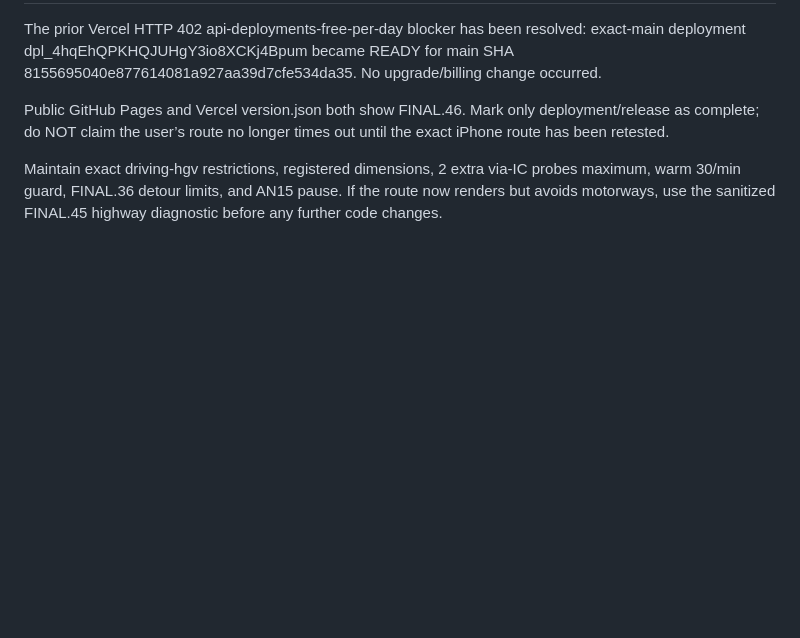
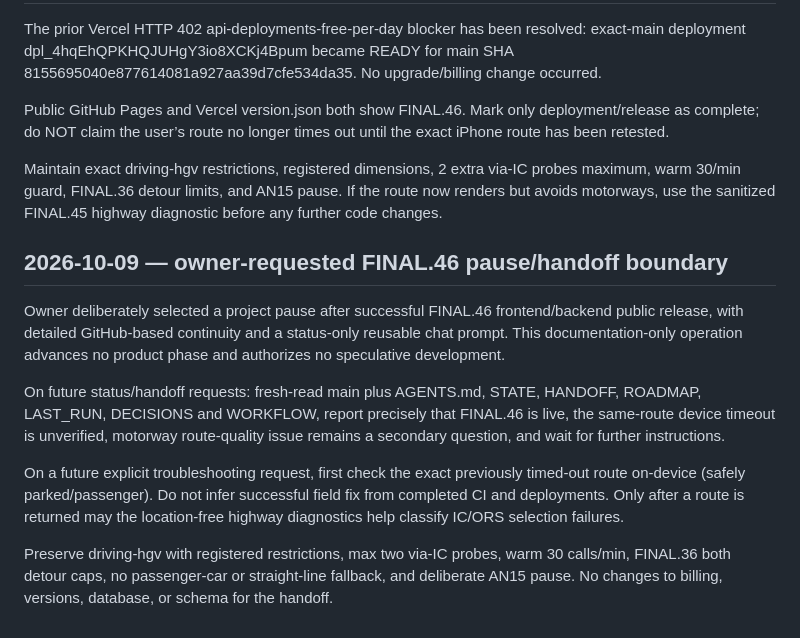
Before and after one commit to tenta0604/VENDRIVE2, a Markdown page: .ai/DECISIONS.md, the part around the change. GitHub-like rendering; blank space fills up the shorter version.

Commit message:
docs: align roadmap and decisions with FINAL.46 owner pause

```diff
--- a/.ai/DECISIONS.md
+++ b/.ai/DECISIONS.md
@@ -664,3 +664,14 @@ The prior Vercel HTTP 402 api-deployments-free-per-day blocker has been resolved
 Public GitHub Pages and Vercel version.json both show FINAL.46. Mark only deployment/release as complete; do NOT claim the user’s route no longer times out until the exact iPhone route has been retested.
 
 Maintain exact driving-hgv restrictions, registered dimensions, 2 extra via-IC probes maximum, warm 30/min guard, FINAL.36 detour limits, and AN15 pause. If the route now renders but avoids motorways, use the sanitized FINAL.45 highway diagnostic before any further code changes.
+
+
+## 2026-10-09 — owner-requested FINAL.46 pause/handoff boundary
+
+Owner deliberately selected a project pause after successful FINAL.46 frontend/backend public release, with detailed GitHub-based continuity and a status-only reusable chat prompt. This documentation-only operation advances no product phase and authorizes no speculative development.
+
+On future status/handoff requests: fresh-read main plus AGENTS.md, STATE, HANDOFF, ROADMAP, LAST_RUN, DECISIONS and WORKFLOW, report precisely that FINAL.46 is live, the same-route device timeout is unverified, motorway route-quality issue remains a secondary question, and wait for further instructions.
+
+On a future explicit troubleshooting request, first check the exact previously timed-out route on-device (safely parked/passenger). Do not infer successful field fix from completed CI and deployments. Only after a route is returned may the location-free highway diagnostics help classify IC/ORS selection failures.
+
+Preserve driving-hgv with registered restrictions, max two via-IC probes, warm 30 calls/min, FINAL.36 both detour caps, no passenger-car or straight-line fallback, and deliberate AN15 pause. No changes to billing, versions, database, or schema for the handoff.
```
